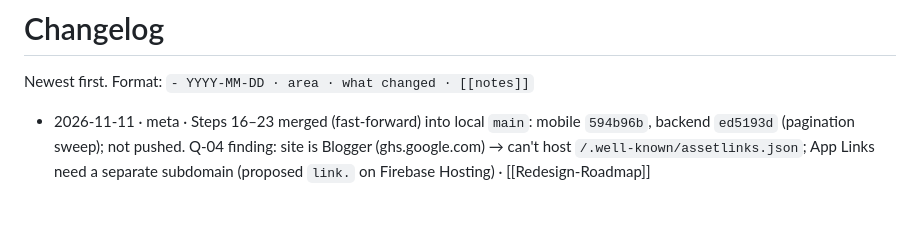
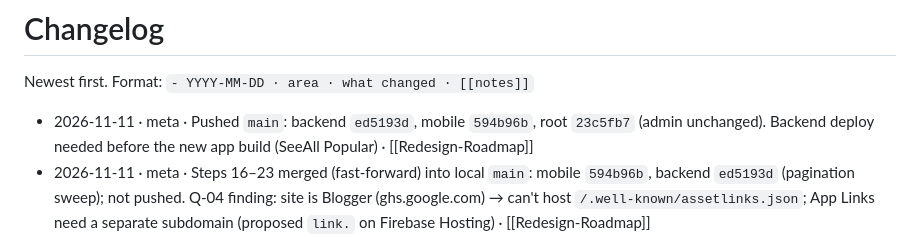
Before and after one commit to ahab8055/manhua-flix, a Markdown page: docs/_meta/Changelog.md, the part around the change. GitHub-like rendering; blank space fills up the shorter version.

Commit message:
docs: record push of redesign steps 16-23
Co-Authored-By: Claude Opus 5.5 <noreply@anthropic.com>

```diff
--- a/docs/_meta/Changelog.md
+++ b/docs/_meta/Changelog.md
@@ -11,6 +11,7 @@ related: ["[[Home]]", "[[Conventions]]"]
 
 Newest first. Format: `- YYYY-MM-DD · area · what changed · [[notes]]`
 
+- 2026-11-11 · meta · Pushed `main`: backend `ed5193d`, mobile `594b96b`, root `23c5fb7` (admin unchanged). Backend deploy needed before the new app build (SeeAll Popular) · [[Redesign-Roadmap]]
 - 2026-11-11 · meta · Steps 16–23 merged (fast-forward) into local `main`: mobile `594b96b`, backend `ed5193d` (pagination sweep); not pushed. Q-04 finding: site is Blogger (ghs.google.com) → can't host `/.well-known/assetlinks.json`; App Links need a separate subdomain (proposed `link.` on Firebase Hosting) · [[Redesign-Roadmap]]
 - 2026-11-11 · mobile · Q-03 resolved: hosted Privacy/Terms URLs + support email set in `.env`/`.env.stage`/`.env.prod` (R-11 done); hosted-policy gaps listed · [[Mobile-Settings]] [[Redesign-Decision-Log]]
 - 2026-11-11 · mobile · Step 23 (R-42): offline-first persisted query cache (MMKV, allowlist, page-1 trim, buster, 3 days, wiped on sign-out), instant boot from cache, Detail/Episode placeholders from list rows, long-list tuning; deps `@tanstack/react-query-persist-client` + `query-sync-storage-persister` 5.100.9 (mobile `594b96b` on `redesign/step-23-offline-cache`; JS only; not merged) · [[ADR-005-persisted-query-cache]] [[Mobile-State]]
```
